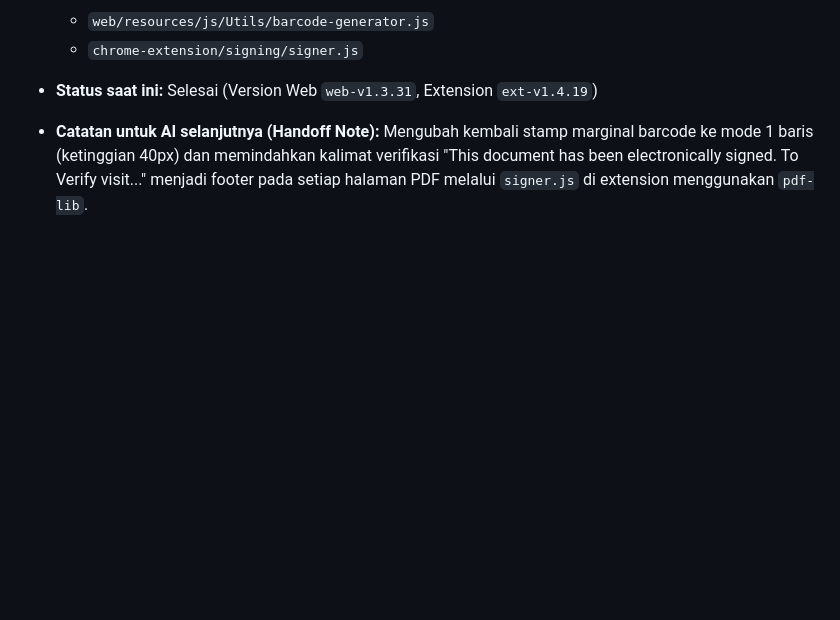
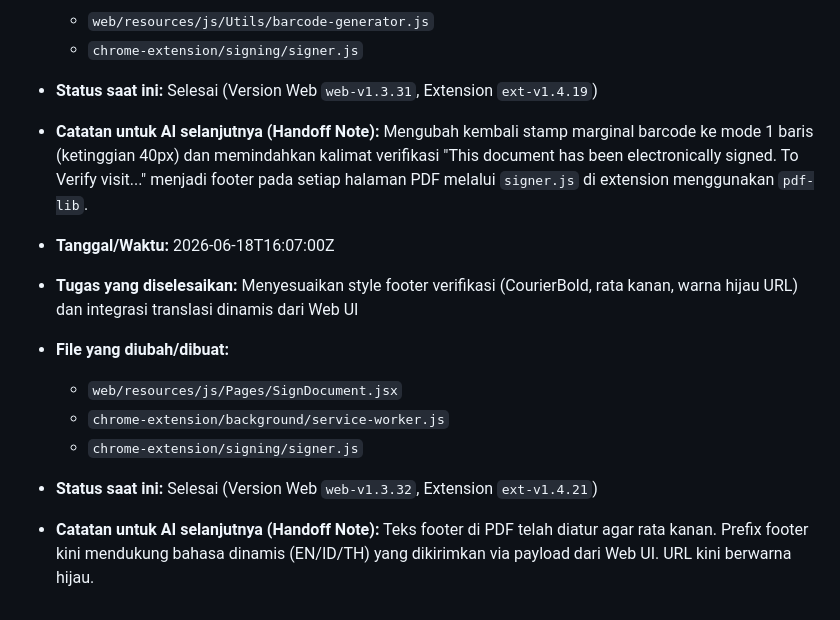
Before and after one commit to vnot-programming/TrustLessSign, a Markdown page: docs/SDP.md, the part around the change. GitHub-like rendering; blank space fills up the shorter version.

Commit message:
docs: update SDP for dynamic footer styling

```diff
--- a/docs/SDP.md
+++ b/docs/SDP.md
@@ -762,3 +762,12 @@
   - `chrome-extension/signing/signer.js`
 - **Status saat ini:** Selesai (Version Web `web-v1.3.31`, Extension `ext-v1.4.19`)
 - **Catatan untuk AI selanjutnya (Handoff Note):** Mengubah kembali stamp marginal barcode ke mode 1 baris (ketinggian 40px) dan memindahkan kalimat verifikasi "This document has been electronically signed. To Verify visit..." menjadi footer pada setiap halaman PDF melalui `signer.js` di extension menggunakan `pdf-lib`.
+
+- **Tanggal/Waktu:** 2026-06-18T16:07:00Z
+- **Tugas yang diselesaikan:** Menyesuaikan style footer verifikasi (CourierBold, rata kanan, warna hijau URL) dan integrasi translasi dinamis dari Web UI
+- **File yang diubah/dibuat:**
+  - `web/resources/js/Pages/SignDocument.jsx`
+  - `chrome-extension/background/service-worker.js`
+  - `chrome-extension/signing/signer.js`
+- **Status saat ini:** Selesai (Version Web `web-v1.3.32`, Extension `ext-v1.4.21`)
+- **Catatan untuk AI selanjutnya (Handoff Note):** Teks footer di PDF telah diatur agar rata kanan. Prefix footer kini mendukung bahasa dinamis (EN/ID/TH) yang dikirimkan via payload dari Web UI. URL kini berwarna hijau.
```
